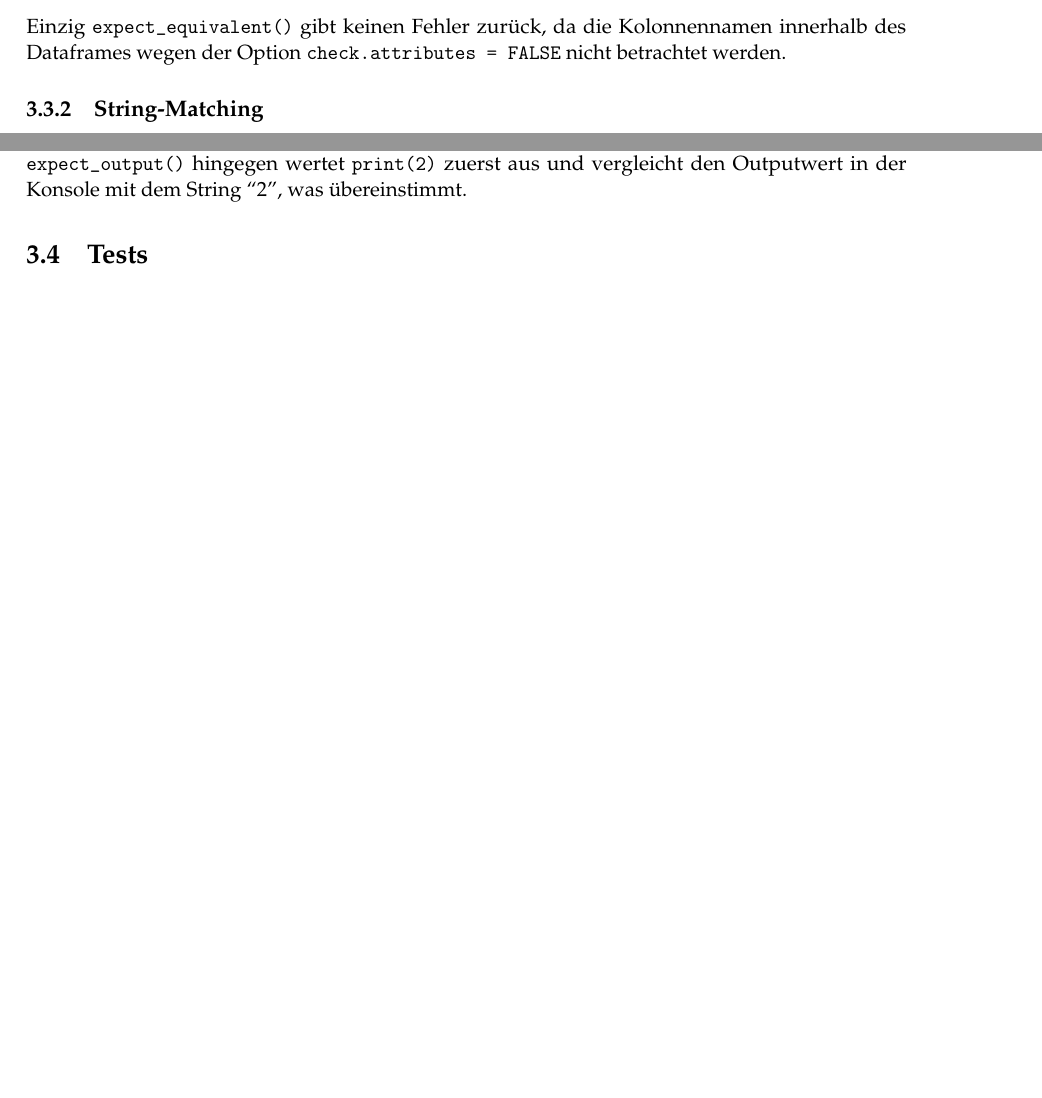
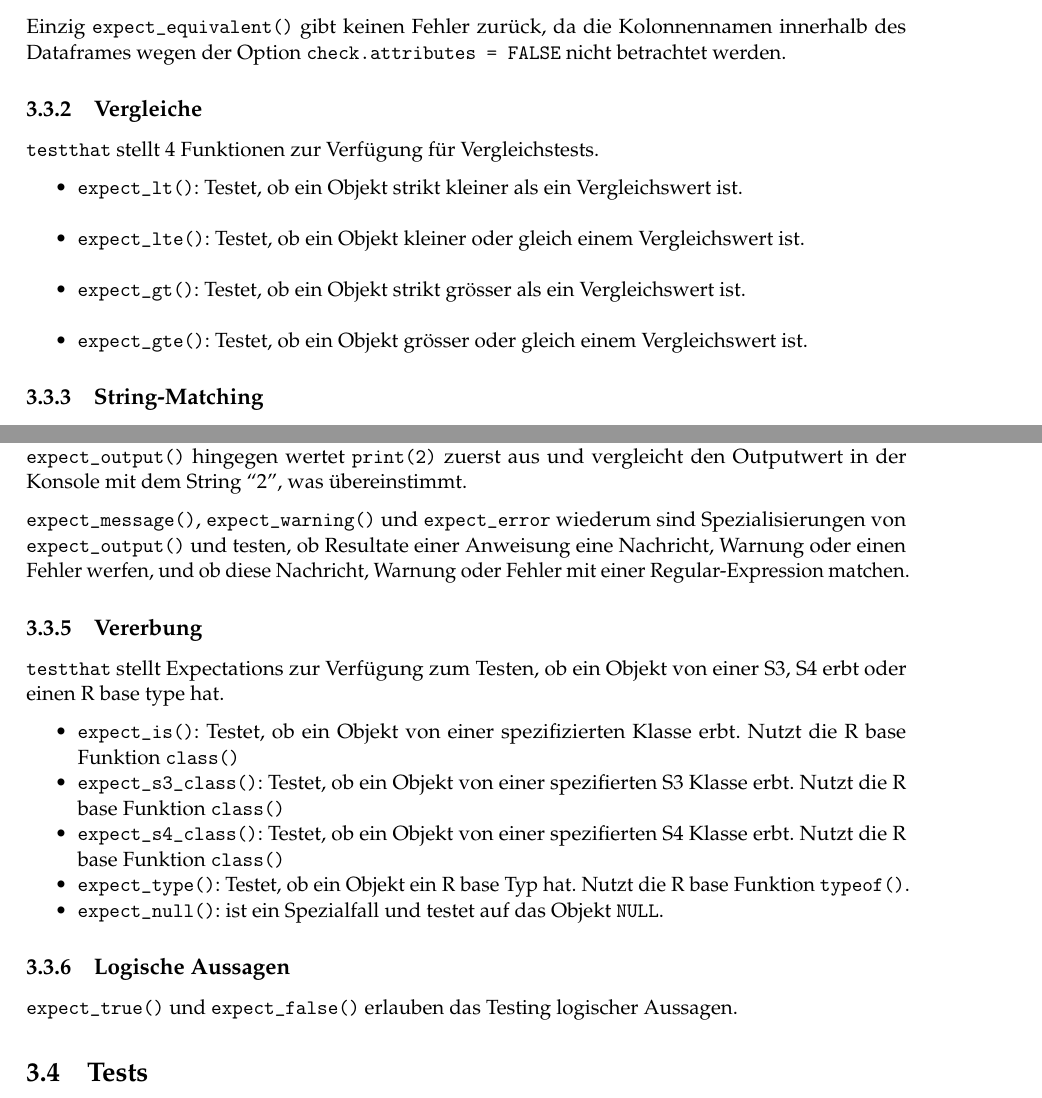
Before and after one commit to symbolrush/1908_Seminar, an R Markdown document (bericht.Rmd): two parts of pages 11 and 13 of 25, joined at a grey line, cut so that both start at the same text, the shorter picture padded with empty space. Rendered offline with R 4.5, knitr and Pandoc, then LaTeX, with nearby package versions.

Commit message:
Expectations, erster Schuss

```diff
--- a/bericht.Rmd
+++ b/bericht.Rmd
@@ -204,6 +204,16 @@ test_that("Gleichheitstests 2", {
 
 Einzig `expect_equivalent()` gibt keinen Fehler zurück, da die Kolonnennamen innerhalb des Dataframes wegen der Option `check.attributes = FALSE` nicht betrachtet werden.
 
+### Vergleiche
+`testthat` stellt 4 Funktionen zur Verfügung für Vergleichstests.
+
+* `expect_lt()`: Testet, ob ein Objekt strikt kleiner als ein Vergleichswert ist.
+* `expect_lte()`: Testet, ob ein Objekt kleiner oder gleich einem Vergleichswert ist.
+* `expect_gt()`: Testet, ob ein Objekt strikt grösser als ein Vergleichswert ist.
+* `expect_gte()`: Testet, ob ein Objekt grösser oder gleich einem Vergleichswert ist.
+
+
+
 ### String-Matching
 `expect_match()`, testet mithilfe der R base Funktion `grepl`, ob ein Objekt mit einer Regular-Expression matcht.
 
@@ -220,7 +230,21 @@ expect_output(print(2), "2")
 
 Die Expectation `expect_match()` wirft im obigen Beispiel einen Fehler, da die Anweisung `print(2)` kein Stringt ist und demzufolge von `expect_match()` nicht verarbeitet werden kann. `expect_output()` hingegen wertet `print(2)` zuerst aus und vergleicht den Outputwert in der Konsole mit dem String "2", was übereinstimmt.
 
+`expect_message()`, `expect_warning()` und `expect_error` wiederum sind Spezialisierungen von `expect_output()` und testen, ob Resultate einer Anweisung eine Nachricht, Warnung oder einen Fehler werfen, und ob diese Nachricht, Warnung oder Fehler mit einer Regular-Expression matchen.
 
+### Vererbung
+
+`testthat` stellt Expectations zur Verfügung zum Testen, ob ein Objekt von einer S3, S4 erbt oder einen R base type hat.
+
+* `expect_is()`: Testet, ob ein Objekt von einer spezifizierten Klasse erbt. Nutzt die R base Funktion `class()`
+* `expect_s3_class()`: Testet, ob ein Objekt von einer spezifierten S3 Klasse erbt. Nutzt die R base Funktion `class()`
+* `expect_s4_class()`: Testet, ob ein Objekt von einer spezifierten S4 Klasse erbt. Nutzt die R base Funktion `class()`
+* `expect_type()`: Testet, ob ein Objekt ein R base Typ hat. Nutzt die R base Funktion `typeof()`.
+* `expect_null()`: ist ein Spezialfall und testet auf das Objekt `NULL`.
+
+### Logische Aussagen
+
+`expect_true()` und `expect_false()` erlauben das Testing logischer Aussagen.
 
 ## Tests
 Jeder Test sollte erstens einen informativen Namen haben und zweitens eine einzige Funktionalität testen. Der informative Namen beschreibt dabei die Idee des Tests. [@Wickham2015] schlägt vor, dass der Name des Tests den Satz "Test that..." vervollständigt. Diese Konvention erhöht die Lesbarkeit und hilft die Idee des Tests auch in Zukunft zu verstehen. Die Namensgebung entlangt dem Pattern "Test that..." ist ebenfalls eine schöne Anwendung des Axioms "Write programs for people, not computers", wie es u.A. [@Wilson2014] erwähnen. Dass ein Test nur eine einzige Funktionalität testen soll ist ebenfalls einsichtig: so ist direkt klar, welche Funktion einen Fehler verursacht. Tests werden in `testthat` mithilfe der Funktion `test_that()` geschrieben. `test_that()` nimmt zwei Argumente, das Argument `desc` enthält den Namen des Tests und das Argument `code` die Testanweisungen in geschleiften Klammern. Das folgende Beispiel zeigt diese Teststruktur. Das Beispiel stammt aus der Dokumentation von `testthat`.[^32]
```
